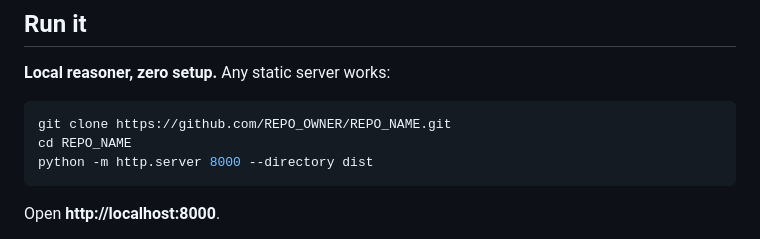
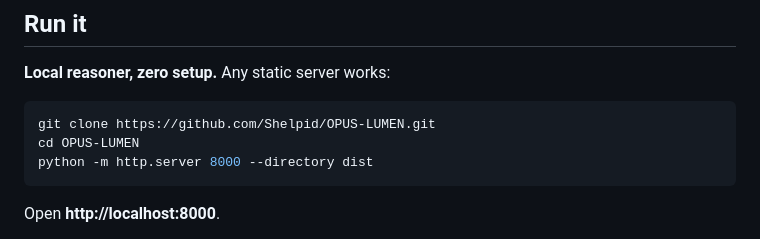
Before and after one commit to Shelpid/OPUS-LUMEN, a Markdown page: README.md, the part around one of its changes. GitHub-like rendering.

Commit message:
README: links to Shelpid/OPUS-LUMEN
Co-Authored-By: Claude Opus 5.5 <noreply@anthropic.com>

````diff
--- a/README.md
+++ b/README.md
@@ -53,8 +53,8 @@ The model never sees the backtest before it commits to a hypothesis, never place
 **Local reasoner, zero setup.** Any static server works:
 
 ```bash
-git clone https://github.com/REPO_OWNER/REPO_NAME.git
-cd REPO_NAME
+git clone https://github.com/Shelpid/OPUS-LUMEN.git
+cd OPUS-LUMEN
 python -m http.server 8000 --directory dist
 ```
 
````
Also changed, not shown: other parts of README.md (+1 -1 lines).
